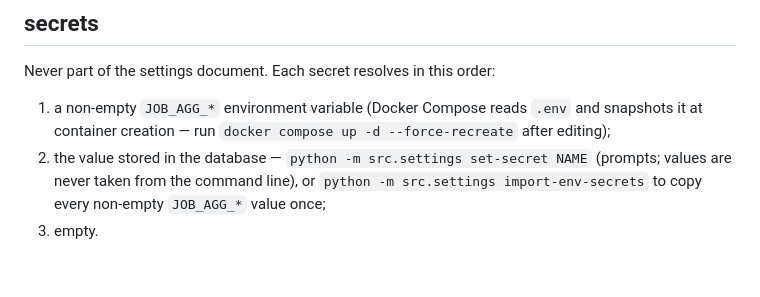
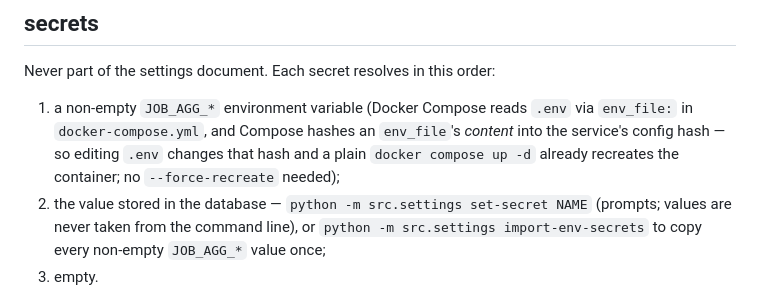
Before and after one commit to seancampbell3161/job-aggregator, a Markdown page: docs/CONFIG.md, the part around the change. GitHub-like rendering; blank space fills up the shorter version.

Commit message:
docs(fix): drop the last two --force-recreate survivors
docs/CONFIG.md (README's designated flag-by-flag reference) and
docs/runbooks/calibrating-relevance-scores.md still told readers to
--force-recreate after editing .env. Both now say plain
`docker compose up -d`, and CONFIG.md's secrets section keeps the
reason: docker-compose.yml passes .env via env_file:, and Compose
hashes an env_file's content into the service config hash, so editing
it already changes the hash a plain `up -d` diffs against.

```diff
--- a/docs/CONFIG.md
+++ b/docs/CONFIG.md
@@ -299,9 +299,11 @@ How the poller identifies itself to every site it fetches.
 
 Never part of the settings document. Each secret resolves in this order:
 
-1. a non-empty `JOB_AGG_*` environment variable (Docker Compose reads `.env` and
-   snapshots it at container creation — run `docker compose up -d --force-recreate`
-   after editing);
+1. a non-empty `JOB_AGG_*` environment variable (Docker Compose reads `.env` via
+   `env_file:` in `docker-compose.yml`, and Compose hashes an `env_file`'s
+   *content* into the service's config hash — so editing `.env` changes that
+   hash and a plain `docker compose up -d` already recreates the container;
+   no `--force-recreate` needed);
 2. the value stored in the database — `python -m src.settings set-secret NAME`
    (prompts; values are never taken from the command line), or
    `python -m src.settings import-env-secrets` to copy every non-empty
```
Also changed, not shown: docs/runbooks/calibrating-relevance-scores.md (+1 -1 lines).
